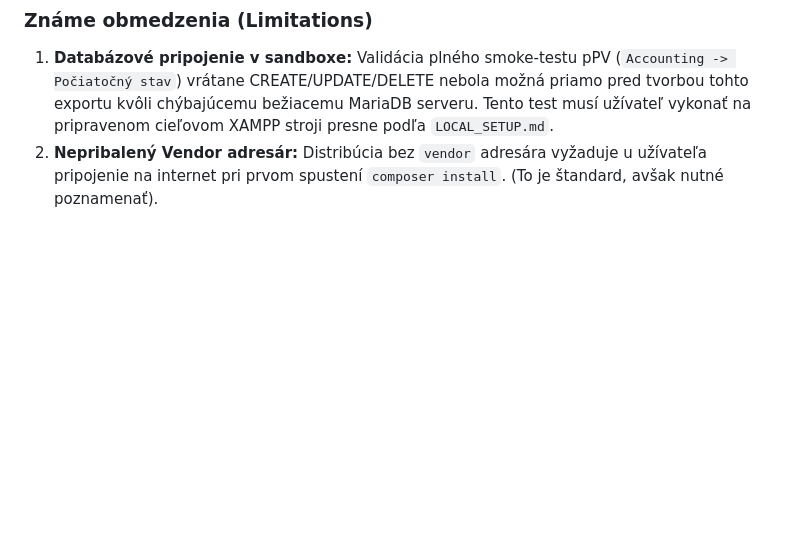
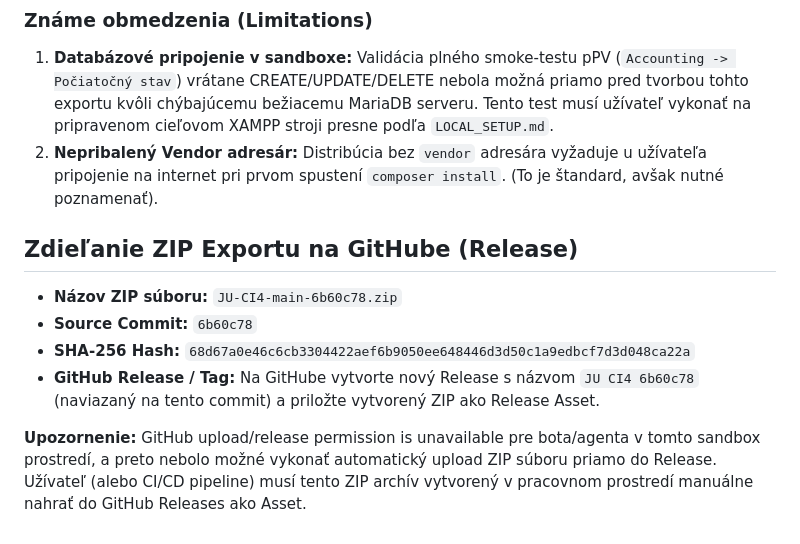
Before and after one commit to delf61/JU, a Markdown page: EXPORT_VALIDATION.md, the part around the change. GitHub-like rendering; blank space fills up the shorter version.

Commit message:
docs: Update EXPORT_VALIDATION.md with ZIP details and GitHub Release instructions
Co-authored-by: delf61 <45297054+delf61@users.noreply.github.com>

```diff
--- a/EXPORT_VALIDATION.md
+++ b/EXPORT_VALIDATION.md
@@ -47,3 +47,13 @@ V prostredí prípravy (sandboxe bez aktívnej služby MariaDB databázy) príka
 ### Známe obmedzenia (Limitations)
 1. **Databázové pripojenie v sandboxe:** Validácia plného smoke-testu pPV (`Accounting -> Počiatočný stav`) vrátane CREATE/UPDATE/DELETE nebola možná priamo pred tvorbou tohto exportu kvôli chýbajúcemu bežiacemu MariaDB serveru. Tento test musí užívateľ vykonať na pripravenom cieľovom XAMPP stroji presne podľa `LOCAL_SETUP.md`.
 2. **Nepribalený Vendor adresár:** Distribúcia bez `vendor` adresára vyžaduje u užívateľa pripojenie na internet pri prvom spustení `composer install`. (To je štandard, avšak nutné poznamenať).
+
+## Zdieľanie ZIP Exportu na GitHube (Release)
+
+*   **Názov ZIP súboru:** `JU-CI4-main-6b60c78.zip`
+*   **Source Commit:** `6b60c78`
+*   **SHA-256 Hash:** `68d67a0e46c6cb3304422aef6b9050ee648446d3d50c1a9edbcf7d3d048ca22a`
+*   **GitHub Release / Tag:** Na GitHube vytvorte nový Release s názvom `JU CI4 6b60c78` (naviazaný na tento commit) a priložte vytvorený ZIP ako Release Asset.
+
+**Upozornenie:** GitHub upload/release permission is unavailable pre bota/agenta v tomto sandbox prostredí, a preto nebolo možné vykonať automatický upload ZIP súboru priamo do Release.
+Užívateľ (alebo CI/CD pipeline) musí tento ZIP archív vytvorený v pracovnom prostredí manuálne nahrať do GitHub Releases ako Asset.
```
